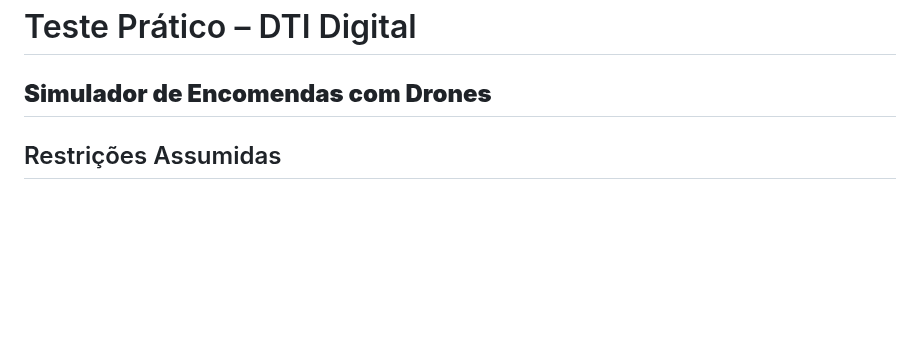
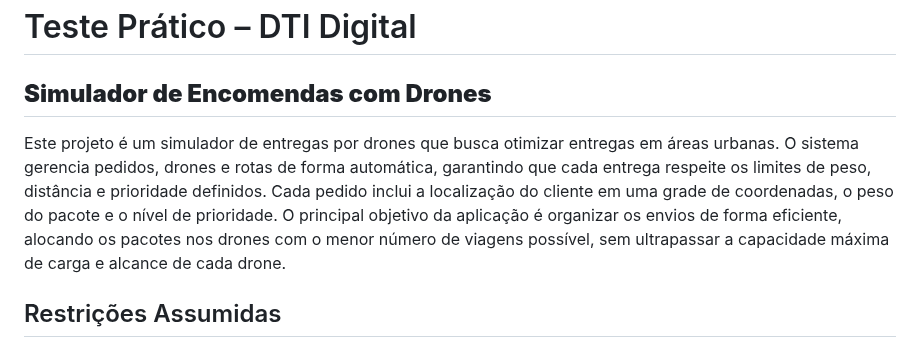
Before and after one commit to aliceshikida/TesteDtiDrone, a Markdown page: README.md, the part around the change. Rendered like a GitHub page; blank space fills up the shorter version.

```diff
--- a/README.md
+++ b/README.md
@@ -1,7 +1,7 @@
 # Teste Prático – DTI Digital
 ## **Simulador de Encomendas com Drones**
-
-
+  Este projeto é um simulador de entregas por drones que busca otimizar entregas em áreas urbanas. O sistema gerencia pedidos, drones e rotas de forma automática, garantindo que cada entrega respeite os limites de peso, distância e prioridade definidos.
+Cada pedido inclui a localização do cliente em uma grade de coordenadas, o peso do pacote e o nível de prioridade. O principal objetivo da aplicação é organizar os envios de forma eficiente, alocando os pacotes nos drones com o menor número de viagens possível, sem ultrapassar a capacidade máxima de carga e alcance de cada drone.
 
 ## Restrições Assumidas
 
```
